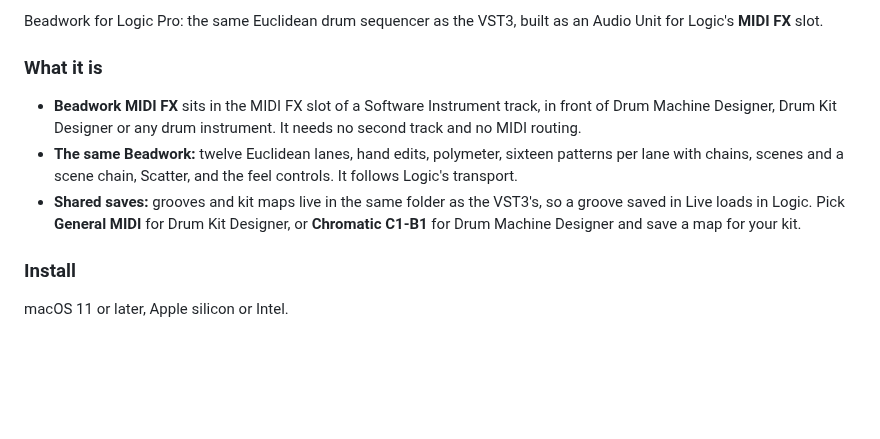
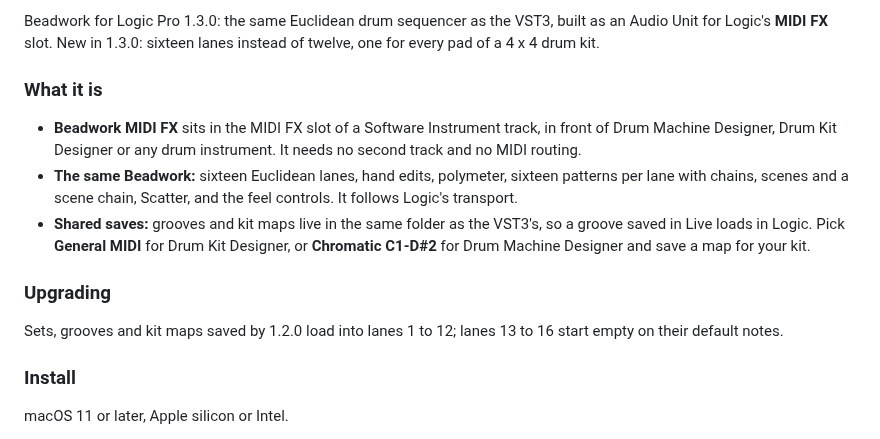
Before and after one commit to taddeimania/beadwork, a Markdown page: .github/release-notes-logic.md, the part around the change. Drawn GitHub-style; blank space fills up the shorter version.

```diff
--- a/.github/release-notes-logic.md
+++ b/.github/release-notes-logic.md
@@ -1,9 +1,12 @@
-Beadwork for Logic Pro: the same Euclidean drum sequencer as the VST3, built as an Audio Unit for Logic's **MIDI FX** slot.
+Beadwork for Logic Pro 1.3.0: the same Euclidean drum sequencer as the VST3, built as an Audio Unit for Logic's **MIDI FX** slot. New in 1.3.0: sixteen lanes instead of twelve, one for every pad of a 4 x 4 drum kit.
 
 ### What it is
 - **Beadwork MIDI FX** sits in the MIDI FX slot of a Software Instrument track, in front of Drum Machine Designer, Drum Kit Designer or any drum instrument. It needs no second track and no MIDI routing.
-- **The same Beadwork:** twelve Euclidean lanes, hand edits, polymeter, sixteen patterns per lane with chains, scenes and a scene chain, Scatter, and the feel controls. It follows Logic's transport.
-- **Shared saves:** grooves and kit maps live in the same folder as the VST3's, so a groove saved in Live loads in Logic. Pick **General MIDI** for Drum Kit Designer, or **Chromatic C1-B1** for Drum Machine Designer and save a map for your kit.
+- **The same Beadwork:** sixteen Euclidean lanes, hand edits, polymeter, sixteen patterns per lane with chains, scenes and a scene chain, Scatter, and the feel controls. It follows Logic's transport.
+- **Shared saves:** grooves and kit maps live in the same folder as the VST3's, so a groove saved in Live loads in Logic. Pick **General MIDI** for Drum Kit Designer, or **Chromatic C1-D#2** for Drum Machine Designer and save a map for your kit.
+
+### Upgrading
+Sets, grooves and kit maps saved by 1.2.0 load into lanes 1 to 12; lanes 13 to 16 start empty on their default notes.
 
 ### Install
 macOS 11 or later, Apple silicon or Intel.
```
Also changed, not shown: .github/release-notes.md (+9 -9 lines), README.md (+13 -7 lines), docs/beadwork_panel.png, 12 other files.
